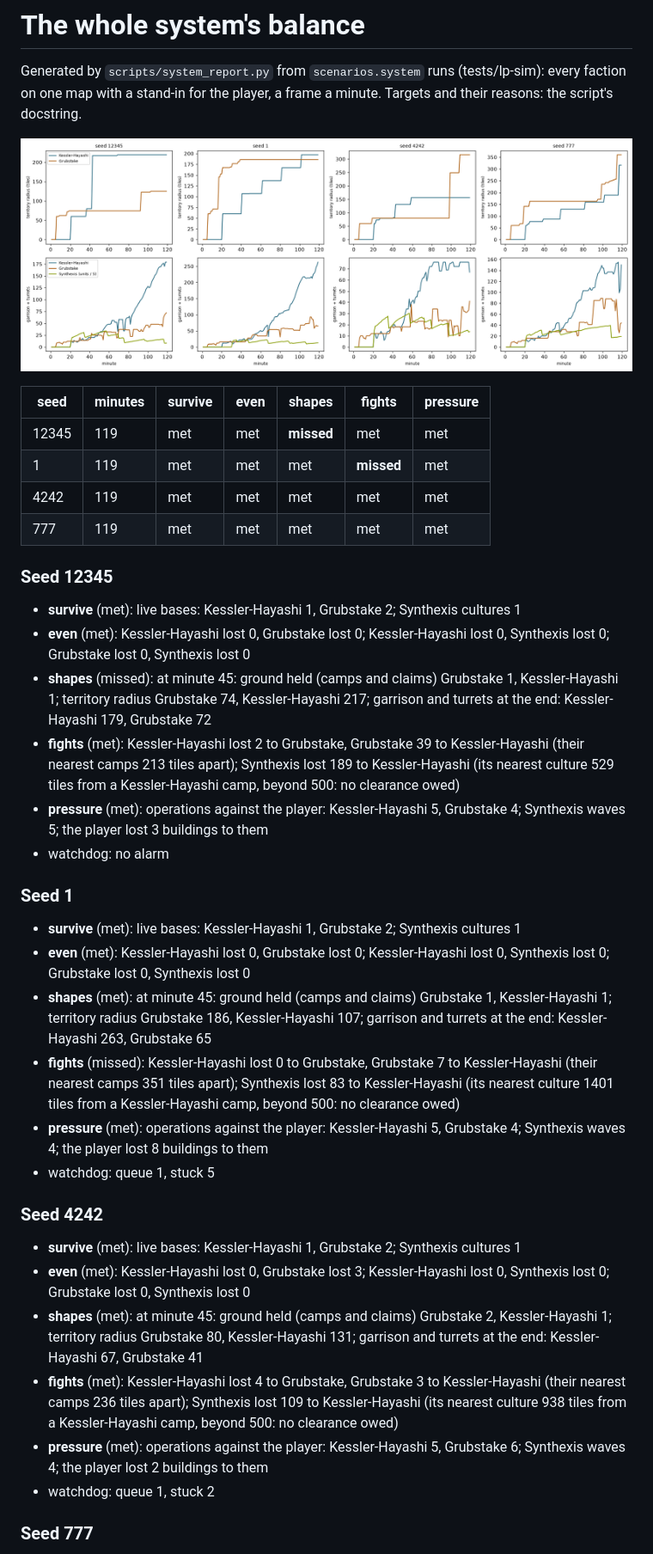
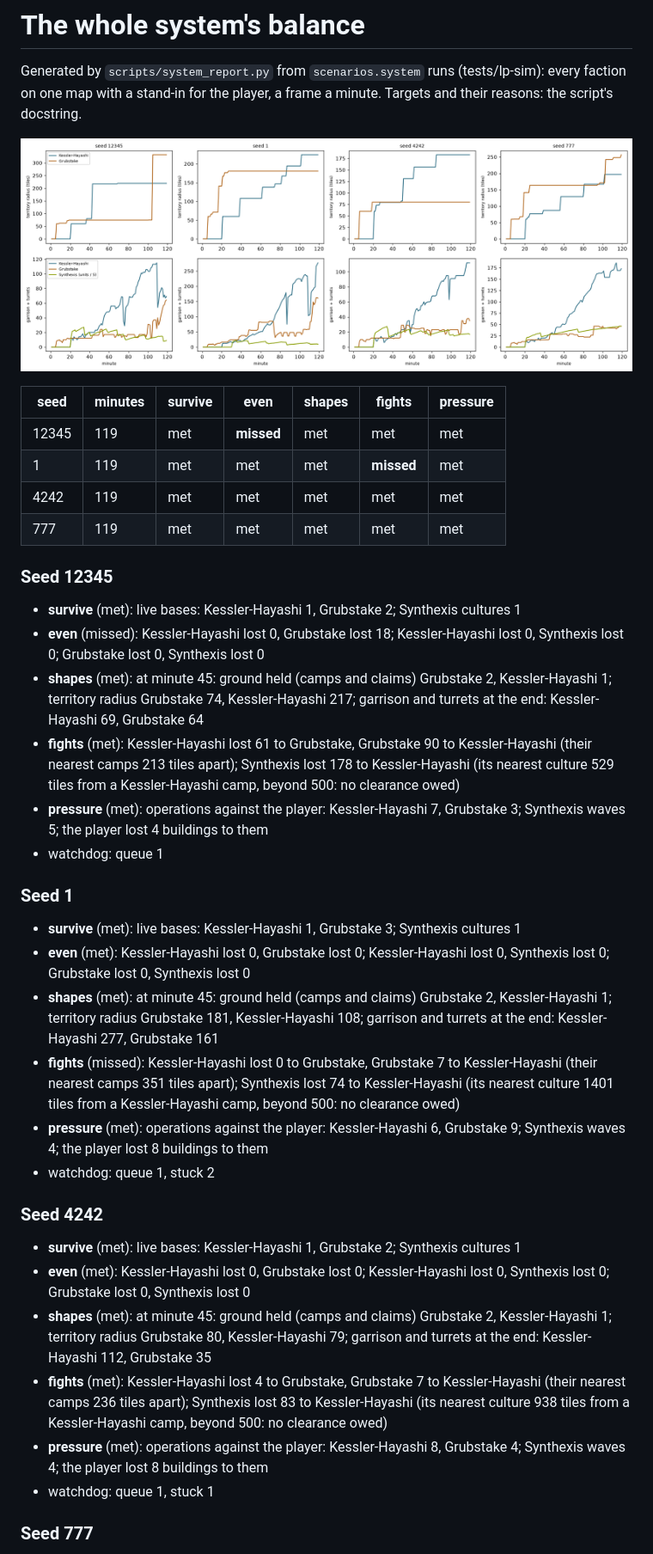
Before and after one commit to kinelhu/landing-party, a Markdown page: docs/system.md, the part around one of its changes. Shown at 86% size. Drawn GitHub-style; pictures changed too: docs/system/growth.png.

Commit message:
Docs: 0.2.12 measured by the system sim
Co-Authored-By: Claude Opus 5.5 (1M context) <noreply@anthropic.com>
Claude-Session: https://claude.ai/code/session_01NnCizyVM2yKq8NkNgRFfwJ

```diff
--- a/docs/system.md
+++ b/docs/system.md
@@ -7,34 +7,34 @@ with a stand-in for the player, a frame a minute. Targets and their reasons: the
 
 | seed | minutes | survive | even | shapes | fights | pressure |
 |---|---|---|---|---|---|---|
-| 12345 | 119 | met | met | **missed** | met | met |
+| 12345 | 119 | met | **missed** | met | met | met |
 | 1 | 119 | met | met | met | **missed** | met |
 | 4242 | 119 | met | met | met | met | met |
 | 777 | 119 | met | met | met | met | met |
 
 ### Seed 12345
 - **survive** (met): live bases: Kessler-Hayashi 1, Grubstake 2; Synthexis cultures 1
-- **even** (met): Kessler-Hayashi lost 0, Grubstake lost 0; Kessler-Hayashi lost 0, Synthexis lost 0; Grubstake lost 0, Synthexis lost 0
-- **shapes** (missed): at minute 45: ground held (camps and claims) Grubstake 1, Kessler-Hayashi 1; territory radius Grubstake 74, Kessler-Hayashi 217; garrison and turrets at the end: Kessler-Hayashi 179, Grubstake 72
-- **fights** (met): Kessler-Hayashi lost 2 to Grubstake, Grubstake 39 to Kessler-Hayashi (their nearest camps 213 tiles apart); Synthexis lost 189 to Kessler-Hayashi (its nearest culture 529 tiles from a Kessler-Hayashi camp, beyond 500: no clearance owed)
-- **pressure** (met): operations against the player: Kessler-Hayashi 5, Grubstake 4; Synthexis waves 5; the player lost 3 buildings to them
-- watchdog: no alarm
+- **even** (missed): Kessler-Hayashi lost 0, Grubstake lost 18; Kessler-Hayashi lost 0, Synthexis lost 0; Grubstake lost 0, Synthexis lost 0
+- **shapes** (met): at minute 45: ground held (camps and claims) Grubstake 2, Kessler-Hayashi 1; territory radius Grubstake 74, Kessler-Hayashi 217; garrison and turrets at the end: Kessler-Hayashi 69, Grubstake 64
+- **fights** (met): Kessler-Hayashi lost 61 to Grubstake, Grubstake 90 to Kessler-Hayashi (their nearest camps 213 tiles apart); Synthexis lost 178 to Kessler-Hayashi (its nearest culture 529 tiles from a Kessler-Hayashi camp, beyond 500: no clearance owed)
+- **pressure** (met): operations against the player: Kessler-Hayashi 7, Grubstake 3; Synthexis waves 5; the player lost 4 buildings to them
+- watchdog: queue 1
 
 ### Seed 1
-- **survive** (met): live bases: Kessler-Hayashi 1, Grubstake 2; Synthexis cultures 1
+- **survive** (met): live bases: Kessler-Hayashi 1, Grubstake 3; Synthexis cultures 1
 - **even** (met): Kessler-Hayashi lost 0, Grubstake lost 0; Kessler-Hayashi lost 0, Synthexis lost 0; Grubstake lost 0, Synthexis lost 0
-- **shapes** (met): at minute 45: ground held (camps and claims) Grubstake 1, Kessler-Hayashi 1; territory radius Grubstake 186, Kessler-Hayashi 107; garrison and turrets at the end: Kessler-Hayashi 263, Grubstake 65
-- **fights** (missed): Kessler-Hayashi lost 0 to Grubstake, Grubstake 7 to Kessler-Hayashi (their nearest camps 351 tiles apart); Synthexis lost 83 to Kessler-Hayashi (its nearest culture 1401 tiles from a Kessler-Hayashi camp, beyond 500: no clearance owed)
-- **pressure** (met): operations against the player: Kessler-Hayashi 5, Grubstake 4; Synthexis waves 4; the player lost 8 buildings to them
-- watchdog: queue 1, stuck 5
+- **shapes** (met): at minute 45: ground held (camps and claims) Grubstake 2, Kessler-Hayashi 1; territory radius Grubstake 181, Kessler-Hayashi 108; garrison and turrets at the end: Kessler-Hayashi 277, Grubstake 161
+- **fights** (missed): Kessler-Hayashi lost 0 to Grubstake, Grubstake 7 to Kessler-Hayashi (their nearest camps 351 tiles apart); Synthexis lost 74 to Kessler-Hayashi (its nearest culture 1401 tiles from a Kessler-Hayashi camp, beyond 500: no clearance owed)
+- **pressure** (met): operations against the player: Kessler-Hayashi 6, Grubstake 9; Synthexis waves 4; the player lost 8 buildings to them
+- watchdog: queue 1, stuck 2
 
 ### Seed 4242
 - **survive** (met): live bases: Kessler-Hayashi 1, Grubstake 2; Synthexis cultures 1
-- **even** (met): Kessler-Hayashi lost 0, Grubstake lost 3; Kessler-Hayashi lost 0, Synthexis lost 0; Grubstake lost 0, Synthexis lost 0
-- **shapes** (met): at minute 45: ground held (camps and claims) Grubstake 2, Kessler-Hayashi 1; territory radius Grubstake 80, Kessler-Hayashi 131; garrison and turrets at the end: Kessler-Hayashi 67, Grubstake 41
-- **fights** (met): Kessler-Hayashi lost 4 to Grubstake, Grubstake 3 to Kessler-Hayashi (their nearest camps 236 tiles apart); Synthexis lost 109 to Kessler-Hayashi (its nearest culture 938 tiles from a Kessler-Hayashi camp, beyond 500: no clearance owed)
-- **pressure** (met): operations against the player: Kessler-Hayashi 5, Grubstake 6; Synthexis waves 4; the player lost 2 buildings to them
-- watchdog: queue 1, stuck 2
+- **even** (met): Kessler-Hayashi lost 0, Grubstake lost 0; Kessler-Hayashi lost 0, Synthexis lost 0; Grubstake lost 0, Synthexis lost 0
+- **shapes** (met): at minute 45: ground held (camps and claims) Grubstake 2, Kessler-Hayashi 1; territory radius Grubstake 80, Kessler-Hayashi 79; garrison and turrets at the end: Kessler-Hayashi 112, Grubstake 35
+- **fights** (met): Kessler-Hayashi lost 4 to Grubstake, Grubstake 7 to Kessler-Hayashi (their nearest camps 236 tiles apart); Synthexis lost 83 to Kessler-Hayashi (its nearest culture 938 tiles from a Kessler-Hayashi camp, beyond 500: no clearance owed)
+- **pressure** (met): operations against the player: Kessler-Hayashi 8, Grubstake 4; Synthexis waves 4; the player lost 8 buildings to them
+- watchdog: queue 1, stuck 1
 
 ### Seed 777
 - **survive** (met): live bases: Kessler-Hayashi 1, Grubstake 2; Synthexis cultures 1
```
Also changed, not shown: other parts of docs/system.md (+5 -5 lines).
